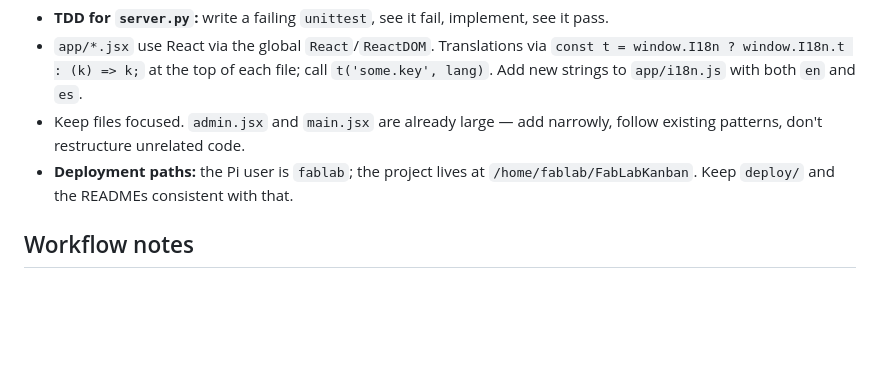
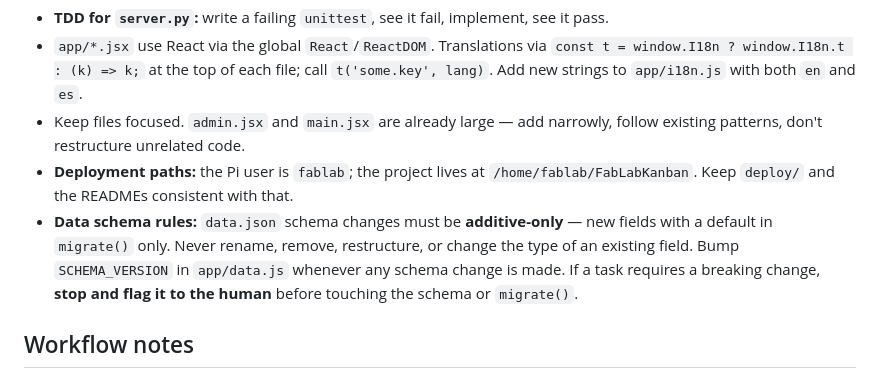
Before and after one commit to bocchidayo/FabLabKanban, a Markdown page: CLAUDE.md, the part around the change. GitHub-like rendering; blank space fills up the shorter version.

Commit message:
docs(claude): add additive-only data schema rules policy

```diff
--- a/CLAUDE.md
+++ b/CLAUDE.md
@@ -104,6 +104,11 @@ running `server.py` (Node 22+ has native `fetch`/`Blob`; stub `window`/`CustomEv
   existing patterns, don't restructure unrelated code.
 - **Deployment paths:** the Pi user is `fablab`; the project lives at
   `/home/fablab/FabLabKanban`. Keep `deploy/` and the READMEs consistent with that.
+- **Data schema rules:** `data.json` schema changes must be **additive-only** — new
+  fields with a default in `migrate()` only. Never rename, remove, restructure, or
+  change the type of an existing field. Bump `SCHEMA_VERSION` in `app/data.js`
+  whenever any schema change is made. If a task requires a breaking change, **stop
+  and flag it to the human** before touching the schema or `migrate()`.
 
 ## Workflow notes
 
```
